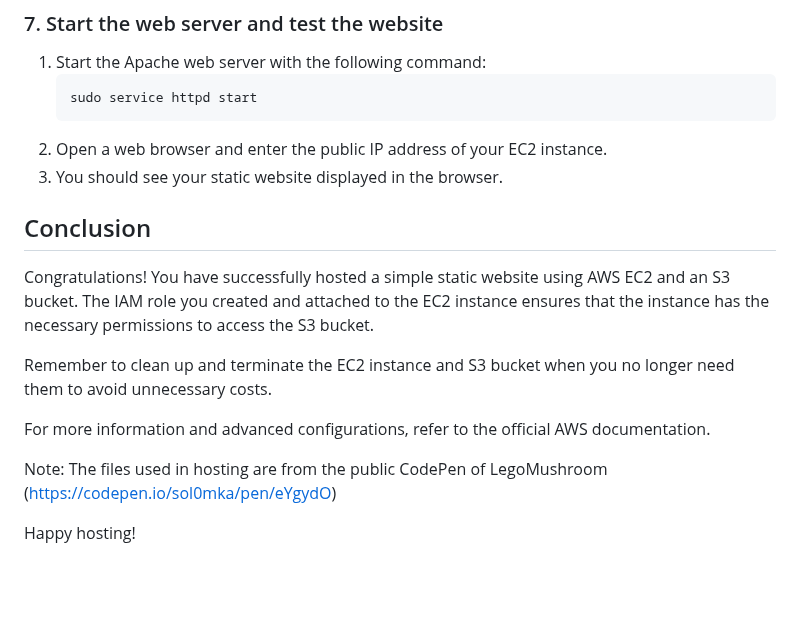
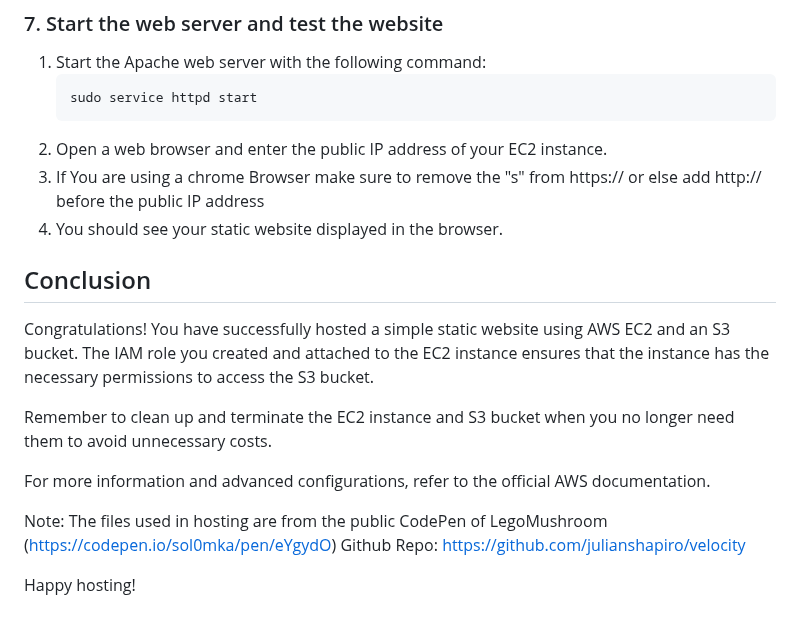
Before and after one commit to rumaan3/Deploy-Static-Website-on-AWS, a Markdown page: README.md, the part around the change. Drawn GitHub-style; blank space fills up the shorter version.

````diff
--- a/README.md
+++ b/README.md
@@ -84,7 +84,8 @@ Before you begin, make sure you have the following:
     sudo service httpd start
     ```
 2. Open a web browser and enter the public IP address of your EC2 instance.
-3. You should see your static website displayed in the browser.
+3. If You are using a chrome Browser make sure to remove the "s" from https:// or else add http:// before the public IP address
+4. You should see your static website displayed in the browser.
 
 ## Conclusion
 
@@ -95,7 +96,7 @@ Remember to clean up and terminate the EC2 instance and S3 bucket when you no lo
 For more information and advanced configurations, refer to the official AWS documentation.
 
 Note: The files used in hosting are from the public CodePen of LegoMushroom (https://codepen.io/sol0mka/pen/eYgydO)
-
+Github Repo: https://github.com/julianshapiro/velocity
 
 
 Happy hosting!
````
